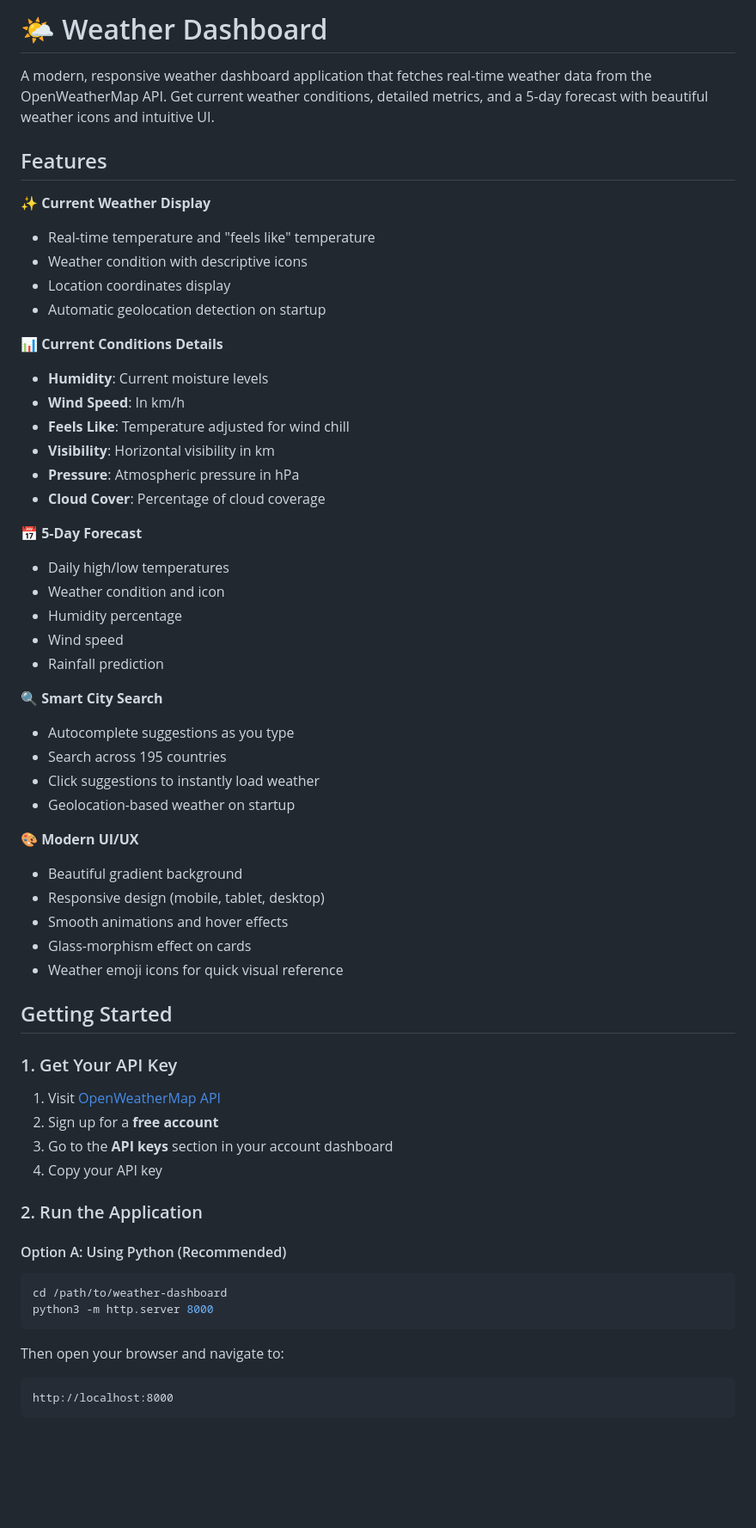
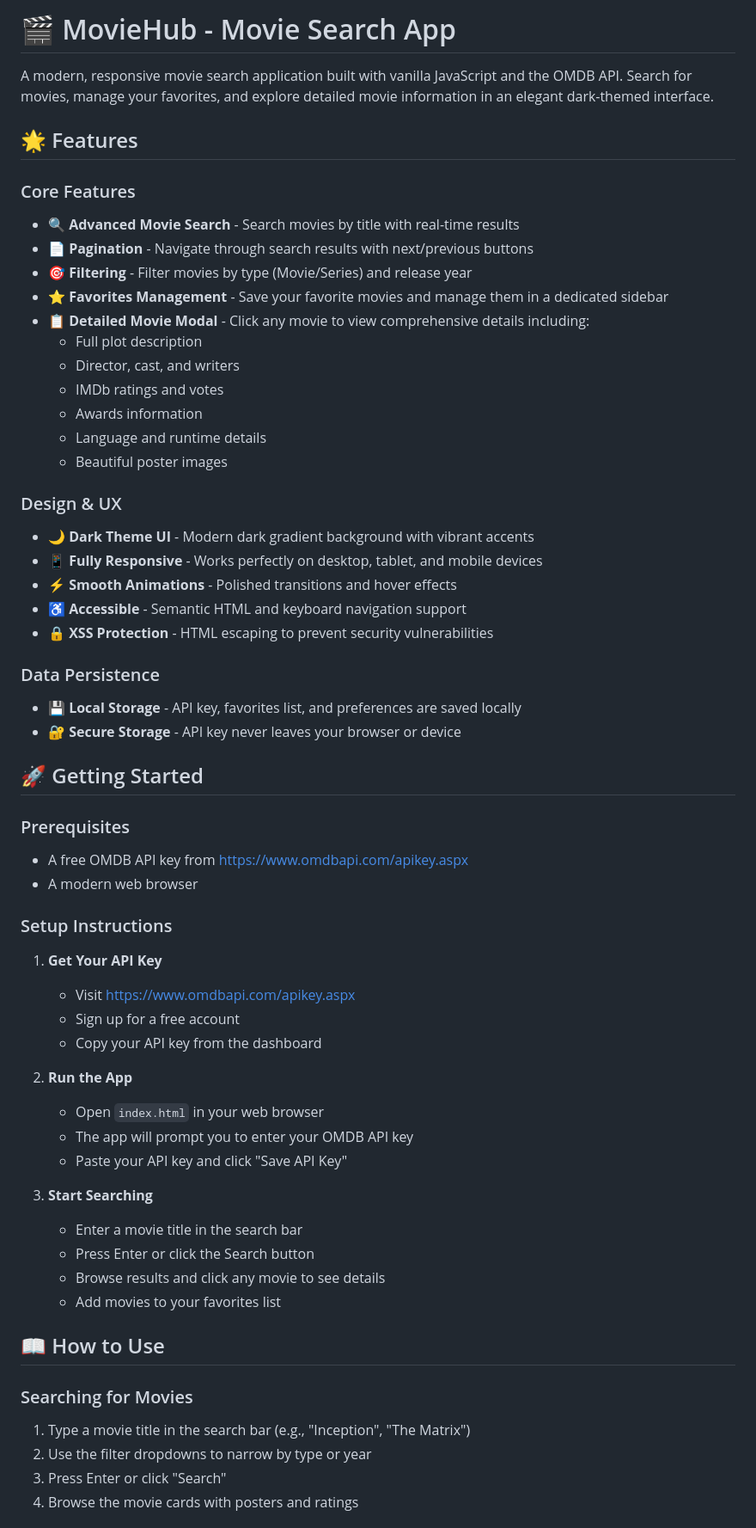
Before and after one commit to ramalingam123maha-commits/Multiple_Chat_Testing, a Markdown page: README.md, the part around one of its changes. Shown at 86% size. Rendered like a GitHub page; blank space fills up the shorter version.

Commit message:
Add comprehensive README documentation for MovieHub app

````diff
--- a/README.md
+++ b/README.md
@@ -1,62 +1,62 @@
-# 🌤️ Weather Dashboard
+# 🎬 MovieHub - Movie Search App
 
-A modern, responsive weather dashboard application that fetches real-time weather data from the OpenWeatherMap API. Get current weather conditions, detailed metrics, and a 5-day forecast with beautiful weather icons and intuitive UI.
+A modern, responsive movie search application built with vanilla JavaScript and the OMDB API. Search for movies, manage your favorites, and explore detailed movie information in an elegant dark-themed interface.
 
-## Features
+## 🌟 Features
 
-✨ **Current Weather Display**
-- Real-time temperature and "feels like" temperature
-- Weather condition with descriptive icons
-- Location coordinates display
-- Automatic geolocation detection on startup
+### Core Features
+- **🔍 Advanced Movie Search** - Search movies by title with real-time results
+- **📄 Pagination** - Navigate through search results with next/previous buttons
+- **🎯 Filtering** - Filter movies by type (Movie/Series) and release year
+- **⭐ Favorites Management** - Save your favorite movies and manage them in a dedicated sidebar
+- **📋 Detailed Movie Modal** - Click any movie to view comprehensive details including:
+  - Full plot description
+  - Director, cast, and writers
+  - IMDb ratings and votes
+  - Awards information
+  - Language and runtime details
+  - Beautiful poster images
 
-📊 **Current Conditions Details**
-- **Humidity**: Current moisture levels
-- **Wind Speed**: In km/h
-- **Feels Like**: Temperature adjusted for wind chill
-- **Visibility**: Horizontal visibility in km
-- **Pressure**: Atmospheric pressure in hPa
-- **Cloud Cover**: Percentage of cloud coverage
+### Design & UX
+- **🌙 Dark Theme UI** - Modern dark gradient background with vibrant accents
+- **📱 Fully Responsive** - Works perfectly on desktop, tablet, and mobile devices
+- **⚡ Smooth Animations** - Polished transitions and hover effects
+- **♿ Accessible** - Semantic HTML and keyboard navigation support
+- **🔒 XSS Protection** - HTML escaping to prevent security vulnerabilities
 
-📅 **5-Day Forecast**
-- Daily high/low temperatures
-- Weather condition and icon
-- Humidity percentage
-- Wind speed
-- Rainfall prediction
+### Data Persistence
+- **💾 Local Storage** - API key, favorites list, and preferences are saved locally
+- **🔐 Secure Storage** - API key never leaves your browser or device
 
-🔍 **Smart City Search**
-- Autocomplete suggestions as you type
-- Search across 195 countries
-- Click suggestions to instantly load weather
-- Geolocation-based weather on startup
+## 🚀 Getting Started
 
-🎨 **Modern UI/UX**
-- Beautiful gradient background
-- Responsive design (mobile, tablet, desktop)
-- Smooth animations and hover effects
-- Glass-morphism effect on cards
-- Weather emoji icons for quick visual reference
+### Prerequisites
+- A free OMDB API key from [https://www.omdbapi.com/apikey.aspx](https://www.omdbapi.com/apikey.aspx)
+- A modern web browser
 
-## Getting Started
+### Setup Instructions
 
-### 1. Get Your API Key
+1. **Get Your API Key**
+   - Visit [https://www.omdbapi.com/apikey.aspx](https://www.omdbapi.com/apikey.aspx)
+   - Sign up for a free account
+   - Copy your API key from the dashboard
 
-1. Visit [OpenWeatherMap API](https://openweathermap.org/api)
-2. Sign up for a **free account**
-3. Go to the **API keys** section in your account dashboard
-4. Copy your API key
+2. **Run the App**
+   - Open `index.html` in your web browser
+   - The app will prompt you to enter your OMDB API key
+   - Paste your API key and click "Save API Key"
 
-### 2. Run the Application
+3. **Start Searching**
+   - Enter a movie title in the search bar
+   - Press Enter or click the Search button
+   - Browse results and click any movie to see details
+   - Add movies to your favorites list
 
-#### Option A: Using Python (Recommended)
-```bash
-cd /path/to/weather-dashboard
-python3 -m http.server 8000
-```
+## 📖 How to Use
 
-Then open your browser and navigate to:
-```
-http://localhost:8000
-```
+### Searching for Movies
+1. Type a movie title in the search bar (e.g., "Inception", "The Matrix")
+2. Use the filter dropdowns to narrow by type or year
+3. Press Enter or click "Search"
+4. Browse the movie cards with posters and ratings
 
````
Also changed, not shown: other parts of README.md (+110 -136 lines).
